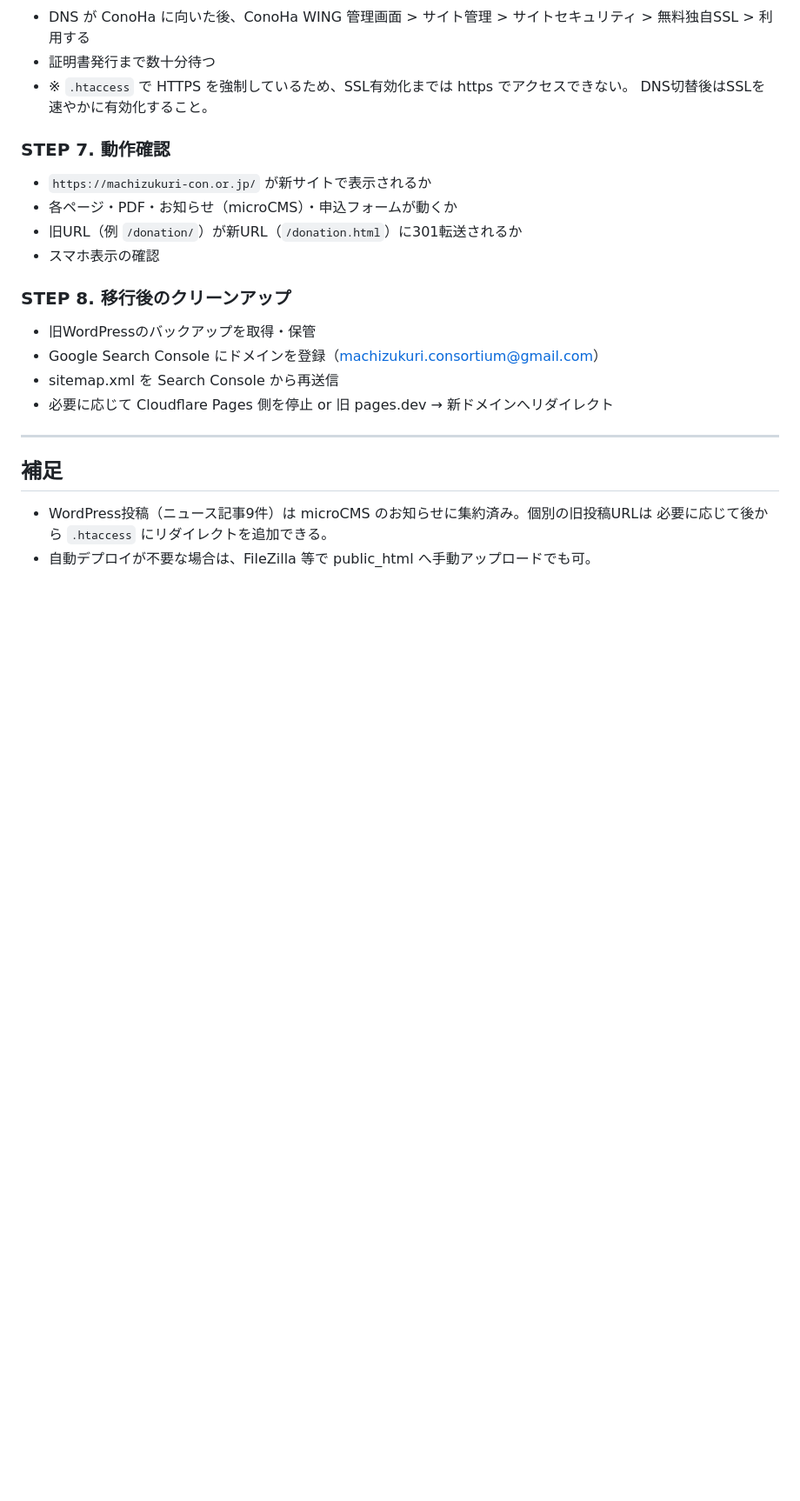
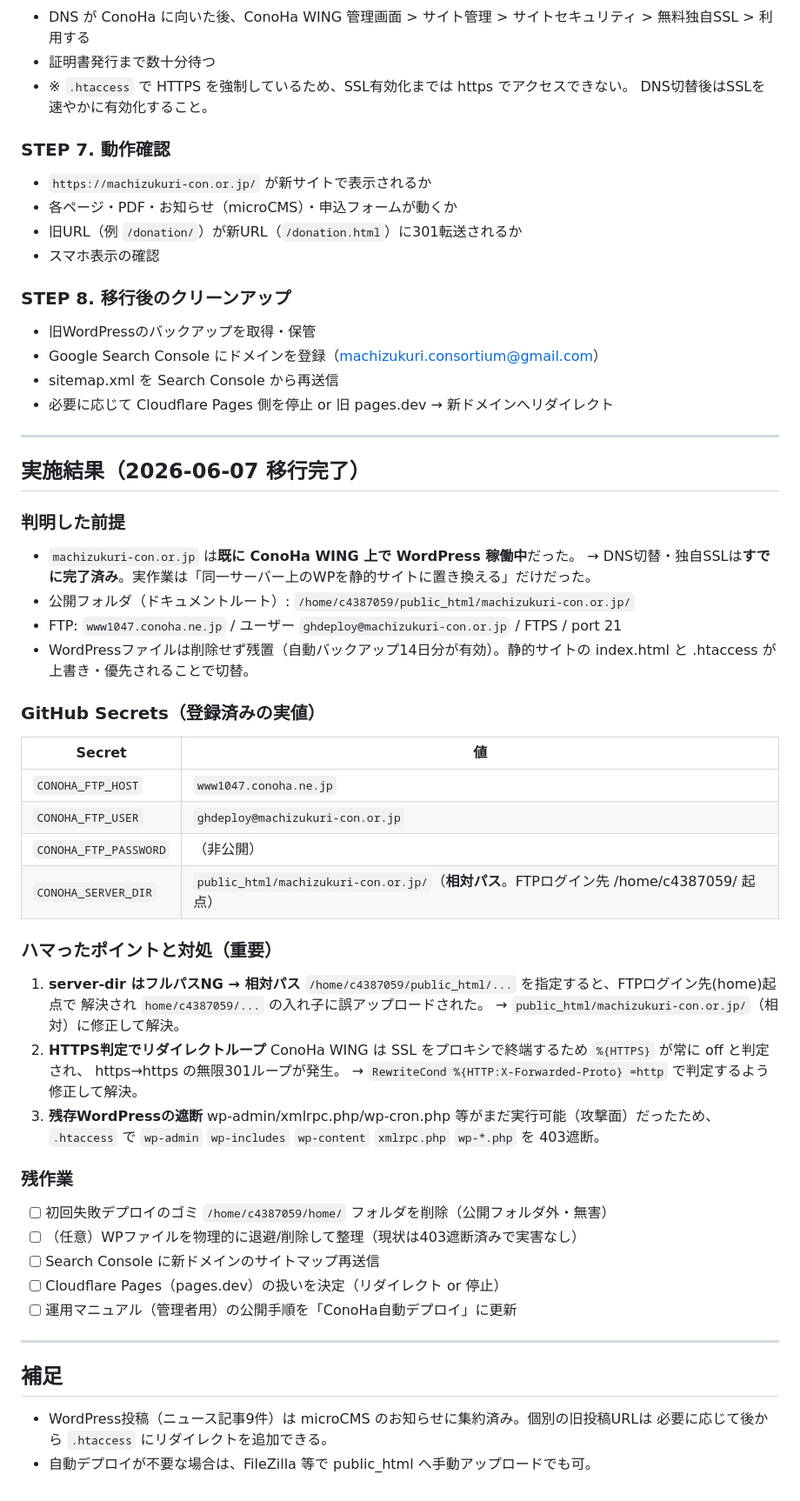
Before and after one commit to yusukehagiwara1/akigawa-hanabi, a Markdown page: docs/MIGRATION-CONOHA.md, the part around the change. Shown at 87% size. Rendered like a GitHub page; blank space fills up the shorter version.

Commit message:
docs: 移行の実施結果・ハマりどころ・残作業を追記
Co-Authored-By: Claude Opus 4.8 (1M context) <noreply@anthropic.com>

```diff
--- a/docs/MIGRATION-CONOHA.md
+++ b/docs/MIGRATION-CONOHA.md
@@ -84,6 +84,47 @@ GitHub リポジトリ > Settings > Secrets and variables > Actions > New reposi
 
 ---
 
+## 実施結果（2026-06-07 移行完了）
+
+### 判明した前提
+- `machizukuri-con.or.jp` は**既に ConoHa WING 上で WordPress 稼働中**だった。
+  → DNS切替・独自SSLは**すでに完了済み**。実作業は「同一サーバー上のWPを静的サイトに置き換える」だけだった。
+- 公開フォルダ（ドキュメントルート）: `/home/c4387059/public_html/machizukuri-con.or.jp/`
+- FTP: `www1047.conoha.ne.jp` / ユーザー `ghdeploy@machizukuri-con.or.jp` / FTPS / port 21
+- WordPressファイルは削除せず残置（自動バックアップ14日分が有効）。静的サイトの
+  index.html と .htaccess が上書き・優先されることで切替。
+
+### GitHub Secrets（登録済みの実値）
+| Secret | 値 |
+|---|---|
+| `CONOHA_FTP_HOST` | `www1047.conoha.ne.jp` |
+| `CONOHA_FTP_USER` | `ghdeploy@machizukuri-con.or.jp` |
+| `CONOHA_FTP_PASSWORD` | （非公開） |
+| `CONOHA_SERVER_DIR` | `public_html/machizukuri-con.or.jp/`（**相対パス**。FTPログイン先 /home/c4387059/ 起点） |
+
+### ハマったポイントと対処（重要）
+1. **server-dir はフルパスNG → 相対パス**
+   `/home/c4387059/public_html/...` を指定すると、FTPログイン先(home)起点で
+   解決され `home/c4387059/...` の入れ子に誤アップロードされた。
+   → `public_html/machizukuri-con.or.jp/`（相対）に修正して解決。
+2. **HTTPS判定でリダイレクトループ**
+   ConoHa WING は SSL をプロキシで終端するため `%{HTTPS}` が常に off と判定され、
+   https→https の無限301ループが発生。
+   → `RewriteCond %{HTTP:X-Forwarded-Proto} =http` で判定するよう修正して解決。
+3. **残存WordPressの遮断**
+   wp-admin/xmlrpc.php/wp-cron.php 等がまだ実行可能（攻撃面）だったため、
+   `.htaccess` で `wp-admin` `wp-includes` `wp-content` `xmlrpc.php` `wp-*.php` を
+   403遮断。
+
+### 残作業
+- [ ] 初回失敗デプロイのゴミ `/home/c4387059/home/` フォルダを削除（公開フォルダ外・無害）
+- [ ] （任意）WPファイルを物理的に退避/削除して整理（現状は403遮断済みで実害なし）
+- [ ] Search Console に新ドメインのサイトマップ再送信
+- [ ] Cloudflare Pages（pages.dev）の扱いを決定（リダイレクト or 停止）
+- [ ] 運用マニュアル（管理者用）の公開手順を「ConoHa自動デプロイ」に更新
+
+---
+
 ## 補足
 - WordPress投稿（ニュース記事9件）は microCMS のお知らせに集約済み。個別の旧投稿URLは
   必要に応じて後から `.htaccess` にリダイレクトを追加できる。
```
